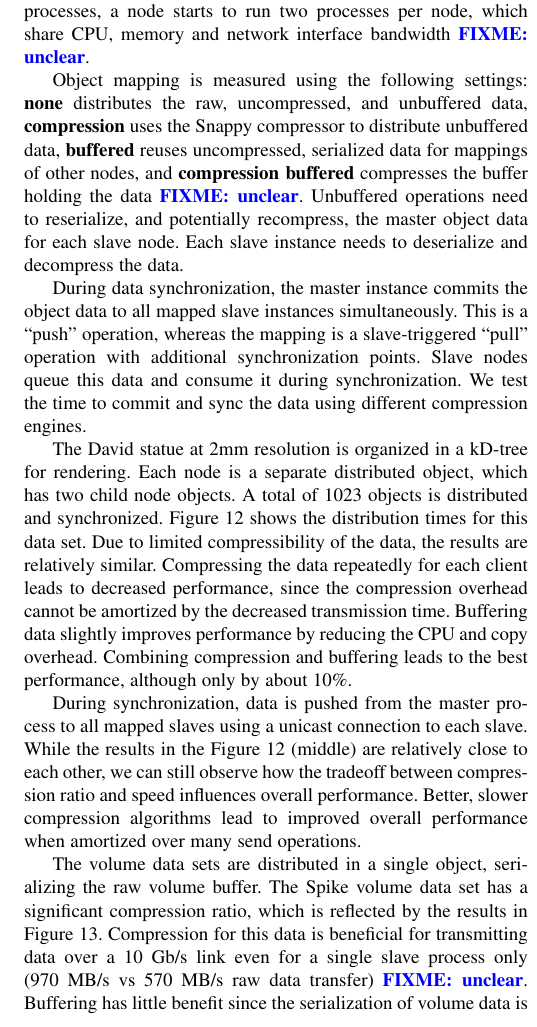
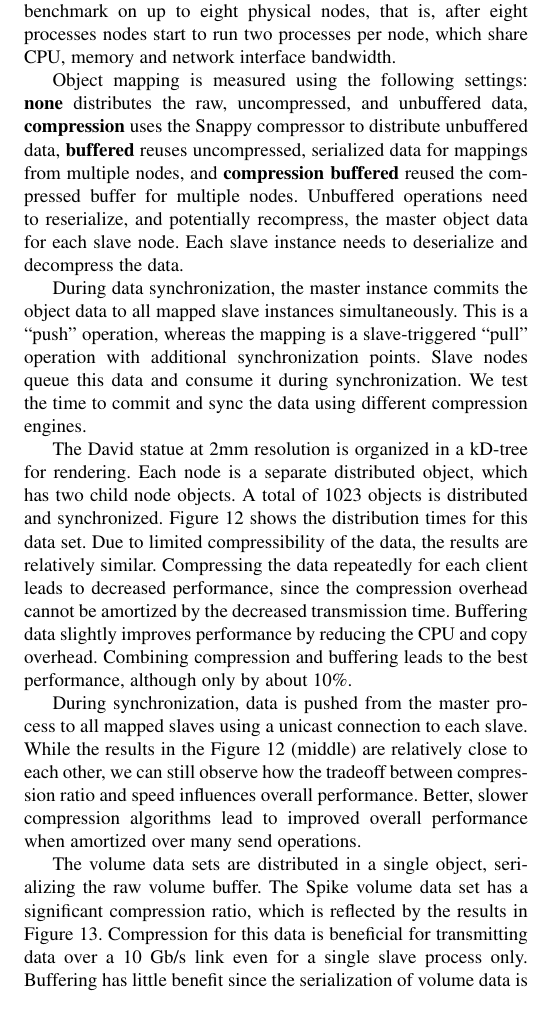
Before and after one commit to eile/Equalizer16, a LaTeX paper (paperIEEE.tex): part of one column of page 11 of 15, cut at the place of the change. Compiled offline with pdfLaTeX; a missing font is replaced by an installed copy or a similar font; a LaTeX package or settings file that is missing is left out.

Commit message:
Address FIXMEs
git-svn-id: https://dev.ifi.uzh.ch/vmml/svn/Equalizer16@97 db7c848b-7755-4df2-b763-8796797afa52

```diff
--- a/paperIEEE.tex
+++ b/paperIEEE.tex
@@ -1406,17 +1405,19 @@ measure the time to initially map all the objects on the render client nodes,
 and to perform a commit-sync of the full data set after mapping has been
 established. All figures observe a noticable measurement jitter due to other
 services running on the cluster. The details of the benchmark algorithm can be
-found in the implementation~\cite{eqObjectBench}. We used the same data sets as
-in the previous section. After eight processes, a node starts to run two
-processes per node, which share CPU, memory and network interface bandwidth \FIXME{unclear}.
+found in the implementation~\cite{eqObjectBench}. used the same data sets as in
+the previous section. We ran the benchmark on up to eight physical nodes, that
+is, after eight processes nodes start to run two processes per node, which share
+CPU, memory and network interface bandwidth.
 
 Object mapping is measured using the following settings: \textbf{none}
 distributes the raw, uncompressed, and unbuffered data, \textbf{compression}
 uses the Snappy compressor to distribute unbuffered data, \textbf{buffered}
-reuses uncompressed, serialized data for mappings of other nodes, and
-\textbf{compression buffered} compresses the buffer holding the data \FIXME{unclear}. Unbuffered operations need
-to reserialize, and potentially recompress, the master object data for each
-slave node. Each slave instance needs to deserialize and decompress the data.
+reuses uncompressed, serialized data for mappings from multiple nodes, and
+\textbf{compression buffered} reused the compressed buffer for multiple nodes.
+Unbuffered operations need to reserialize, and potentially recompress, the
+master object data for each slave node. Each slave instance needs to deserialize
+and decompress the data.
 
 During data synchronization, the master instance commits the object data to all
 mapped slave instances simultaneously. This is a ``push'' operation, whereas the
@@ -1443,9 +1444,9 @@ observe how the tradeoff between compression ratio and speed influences overall
 performance. Better, slower compression algorithms lead to improved overall
 performance when amortized over many send operations.
 
-The volume data sets are distributed in a single object, serializing the
-raw volume buffer. The Spike volume data set has a significant compression
-ratio, which is reflected by the results in \fig{fSpikesDist}. Compression for this
+The volume data sets are distributed in a single object, serializing the raw
+volume buffer. The Spike volume data set has a significant compression ratio,
+which is reflected by the results in \fig{fSpikesDist}. Compression for this
 data is beneficial for transmitting data over a 10~Gb/s link even for a single
-slave process only (970 MB/s vs 570 MB/s raw data transfer) \FIXME{unclear}. Buffering has
-little benefit since the serialization of volume data is trivial. Buffered
+slave process only. Buffering has little benefit since the serialization of
+volume data is trivial. Buffered compression makes a significant difference,
```
Also changed, not shown: images/stefan.jpg, paperIEEE.tex (30 more changed lines).
